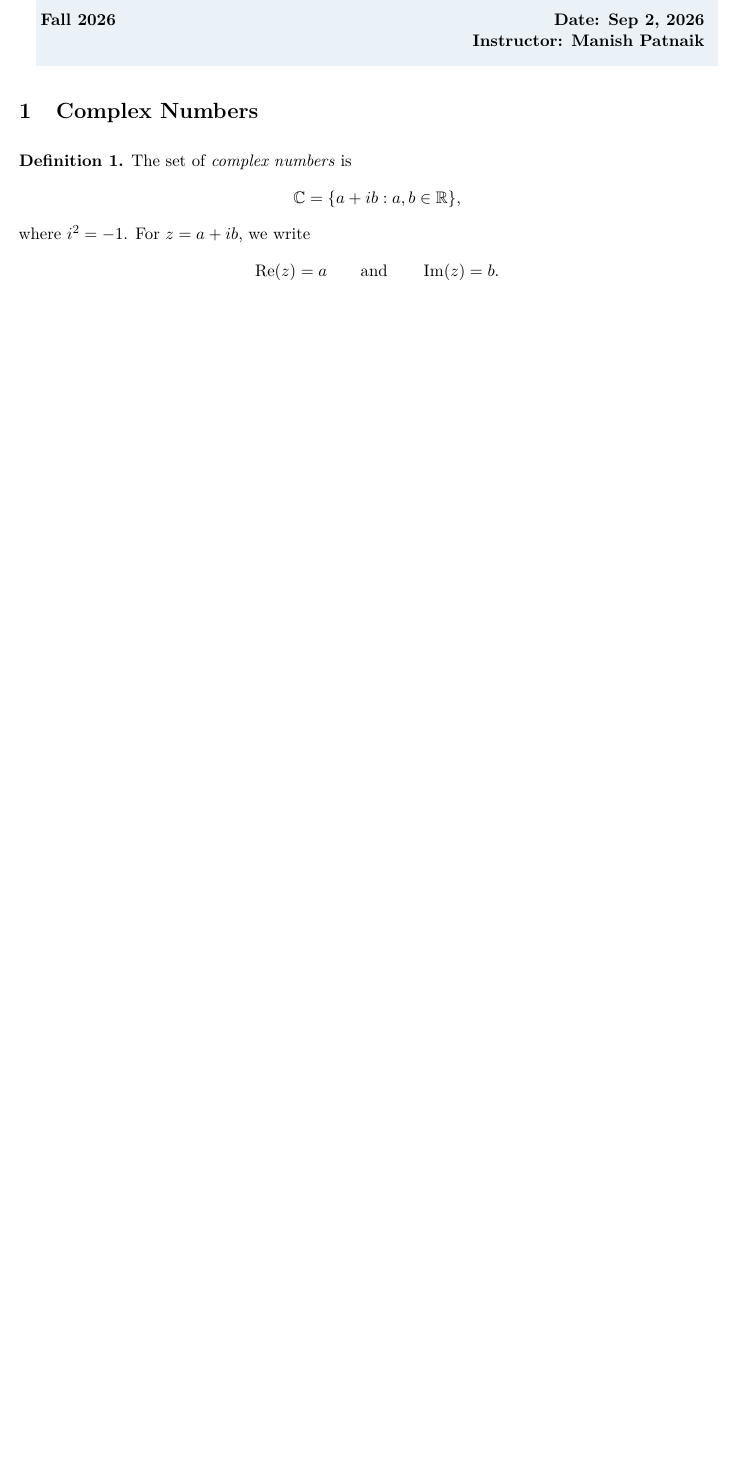
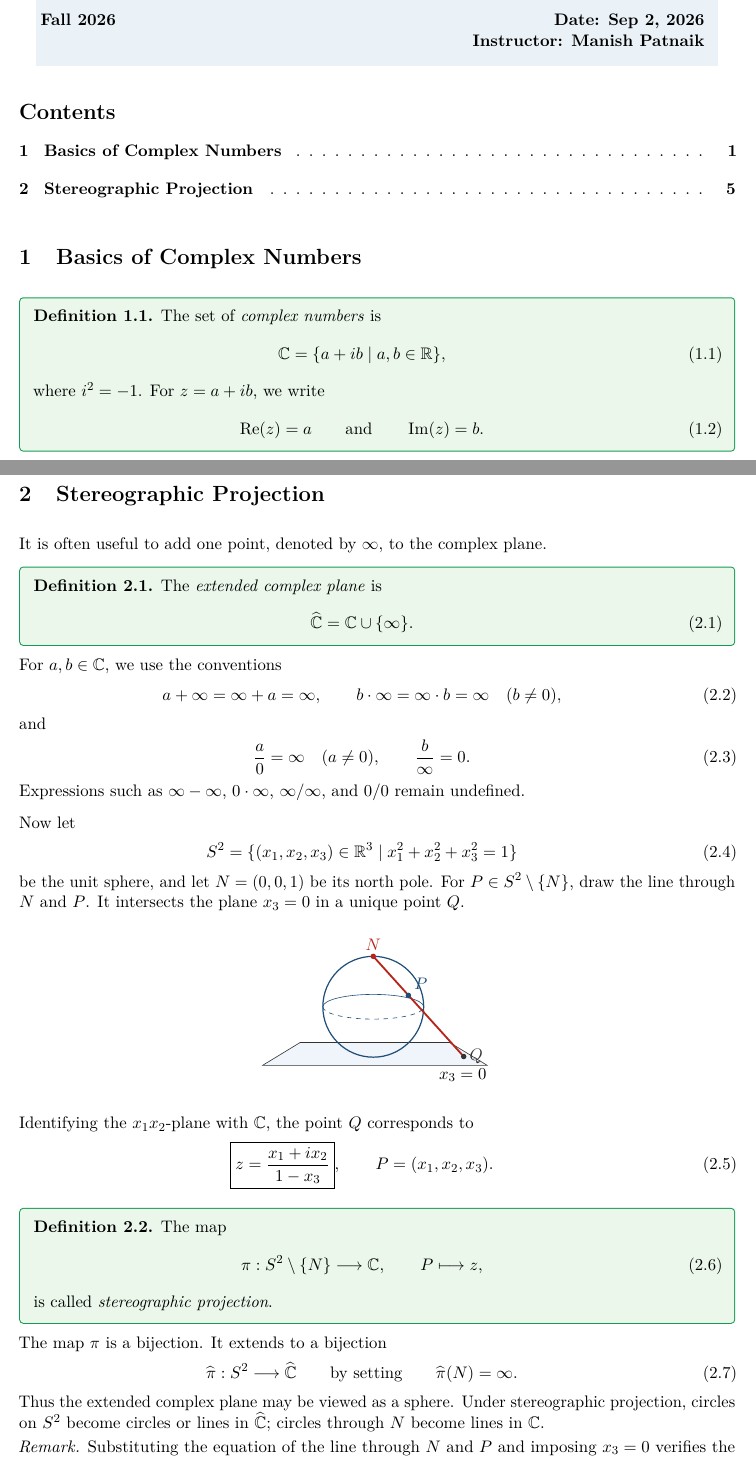
Before and after one commit to mmpatnaik/math411F26, a LaTeX document (notes/lecture-01.tex): part of page 1 of 4 before the commit and two parts of pages 1 and 5 of 5 after it, the two joined at a grey line, cut so that both start at the same text, the shorter picture padded with empty space. Compiled offline with pdfLaTeX.

Commit message:
Update Lecture 1 notes

```diff
--- a/notes/lecture-01.tex
+++ b/notes/lecture-01.tex
@@ -45,17 +71,23 @@
     \end{minipage}}
 \end{center}
 
-\section{Complex Numbers}
+\tableofcontents
+\vspace{0.45em}
+
+
+
+\section{Basics of Complex Numbers}
+
 
 \begin{definition}
 The set of \emph{complex numbers} is
-\[
-  \C=\{a+ib : a,b\in\R\},
-\]
+\be
+  \C=\{a+ib\mid a,b\in\R\},
+\ee
 where $i^2=-1$.  For $z=a+ib$, we write
-\[
+\be
   \RePart(z)=a \qquad\text{and}\qquad \ImPart(z)=b.
-\]
+\ee
 \end{definition}
 
 The set $\C$ comes with the following algebraic operations.  If
@@ -290,4 +320,95 @@ $r^{1/n}$, so they form the vertices of a regular $n$-gon.
 \end{tikzpicture}
 \end{center}
 
+\section{Stereographic Projection}
+
+
+It is often useful to add one point, denoted by $\infty$, to the complex
+plane.
+
+\begin{definition}
+The \emph{extended complex plane} is
+\be
+  \widehat{\C}=\C\cup\{\infty\}.
+\ee
+\end{definition}
+
+For $a,b\in\C$, we use the conventions
+\be
+  a+\infty=\infty+a=\infty,
+  \qquad
+  b\cdot\infty=\infty\cdot b=\infty\quad (b\ne0),
+\ee
+and
+\be
+  \frac{a}{0}=\infty\quad (a\ne0),
+  \qquad
+  \frac{b}{\infty}=0.
+\ee
+Expressions such as $\infty-\infty$, $0\cdot\infty$, $\infty/\infty$, and
+$0/0$ remain undefined.
+
+Now let
+\be
+  S^2=\{(x_1,x_2,x_3)\in\R^3\mid x_1^2+x_2^2+x_3^2=1\}
+\ee
+be the unit sphere, and let $N=(0,0,1)$ be its north pole.  For
+$P\in S^2\setminus\{N\}$, draw the line through $N$ and $P$.  It intersects
+the plane $x_3=0$ in a unique point $Q$.
+
+\begin{center}
+\begin{tikzpicture}[scale=0.75,>=stealth]
+  \fill[lightblue,opacity=0.75]
+    (-3.4,-0.25) -- (3.5,-0.25) -- (2.35,0.45) -- (-2.25,0.45) -- cycle;
+  \draw[darkgray]
+    (-3.4,-0.25) -- (3.5,-0.25) -- (2.35,0.45) -- (-2.25,0.45) -- cycle;
+  \draw[courseblue,thick] (0,1.55) circle (1.55);
+  \draw[courseblue,dashed] (-1.55,1.55) arc[start angle=180,end angle=360,
+    x radius=1.55,y radius=0.38];
+  \draw[courseblue] (1.55,1.55) arc[start angle=0,end angle=180,
+    x radius=1.55,y radius=0.38];
+  \coordinate (N) at (0,3.10);
+  \coordinate (P) at (1.08,1.90);
+  \coordinate (Q) at (2.78,0.02);
+  \draw[very thick,BrickRed] (N) -- (Q);
+  \fill[BrickRed] (N) circle (2.4pt) node[above] {$N$};
+  \fill[courseblue] (P) circle (2.4pt) node[above right] {$P$};
+  \fill[darkgray] (Q) circle (2.4pt) node[right] {$Q$};
+  \node at (2.75,-0.55) {$x_3=0$};
+\end{tikzpicture}
+\end{center}
+
+Identifying the $x_1x_2$-plane with $\C$, the point $Q$ corresponds to
+\be
+  \boxed{\displaystyle
+    z=\frac{x_1+i x_2}{1-x_3}
+  },
+  \qquad P=(x_1,x_2,x_3).
+\ee
+
+\begin{definition}
+The map
+\be
+  \pi:S^2\setminus\{N\}\longrightarrow\C,
+  \qquad
+  P\longmapsto z,
+\ee
+is called \emph{stereographic projection}.
+\end{definition}
+
+The map $\pi$ is a bijection.  It extends to a bijection
+\be
+  \widehat\pi:S^2\longrightarrow\widehat\C
+  \qquad\text{by setting}\qquad
+  \widehat\pi(N)=\infty.
+\ee
+Thus the extended complex plane may be viewed as a sphere.  Under
+stereographic projection, circles on $S^2$ become circles or lines in
+$\widehat\C$; circles through $N$ become lines in $\C$.
+
+\begin{remark}
+Substituting the equation of the line through $N$ and $P$ and imposing
+$x_3=0$ verifies the displayed formula for $z$.
+\end{remark}
+
 \end{document}
```
Also changed, not shown: notes/lecture-01.tex (128 more changed lines).
